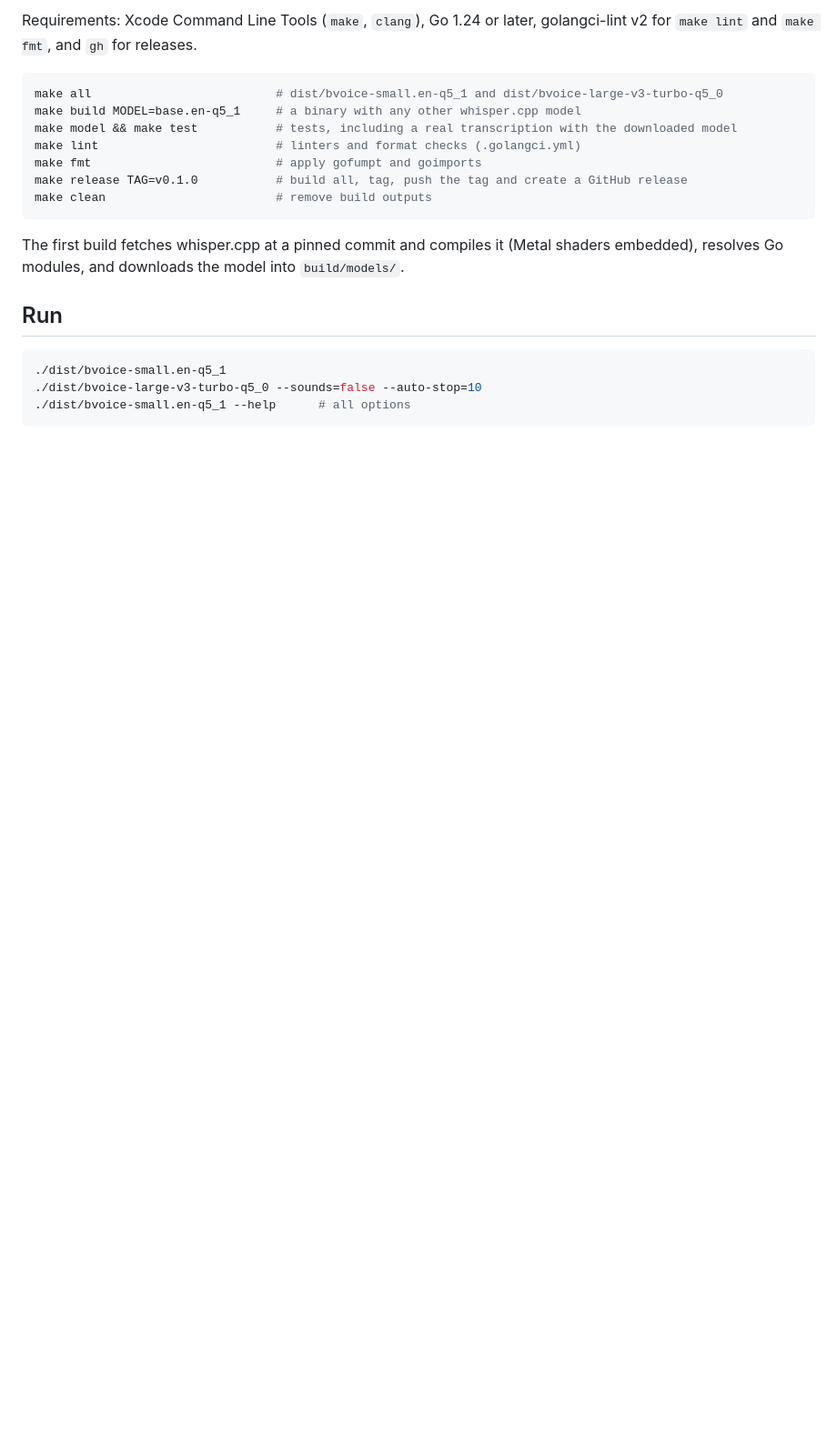
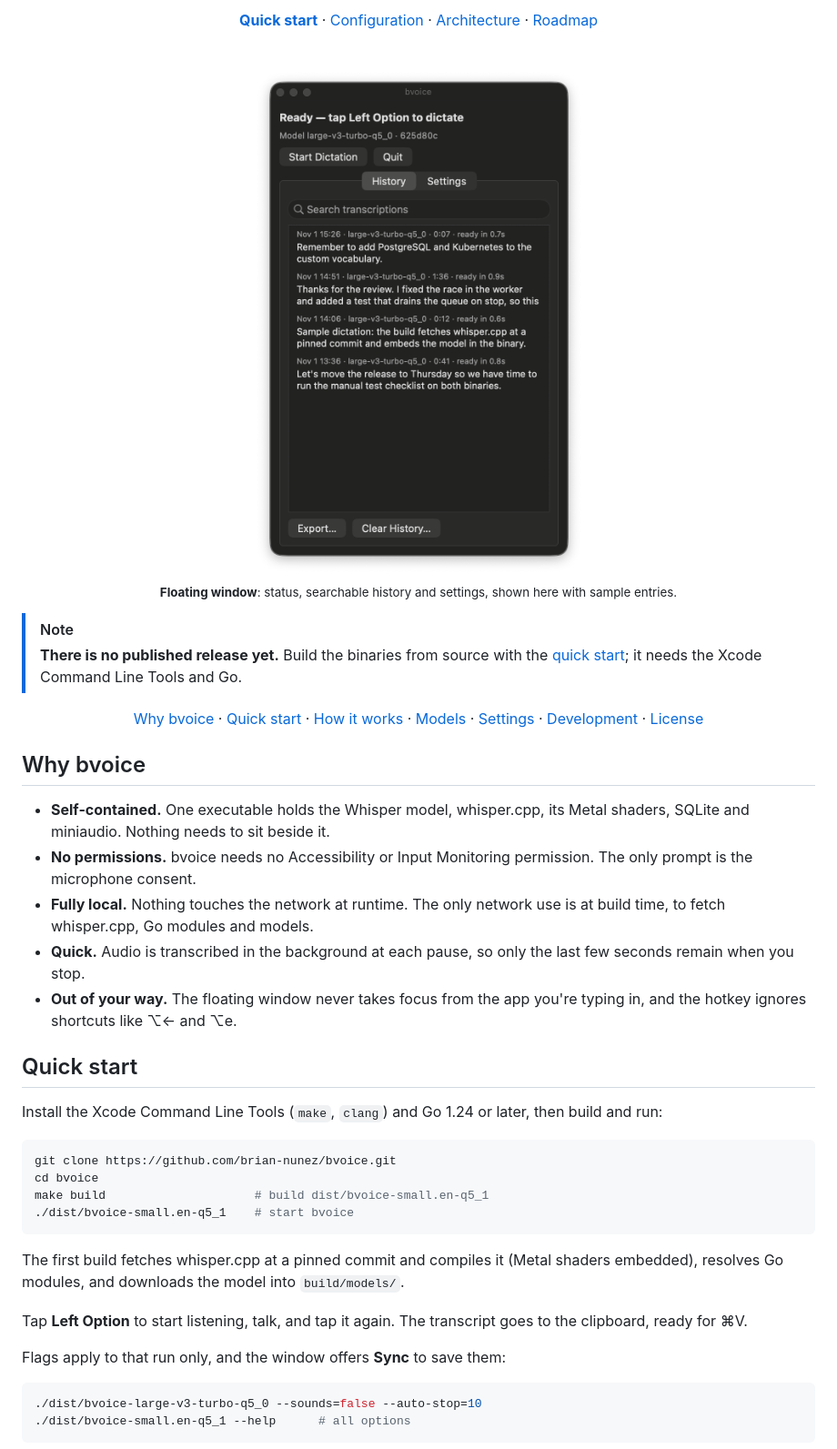
Before and after one commit to brian-nunez/bvoice, a Markdown page: README.md, the part around one of its changes. Shown at 91% size. Rendered like a GitHub page; pictures changed too: docs/images/hero.png (added); blank space fills up the shorter version.

Commit message:
docs(readme): rewrite readme and add mit license (#2)

````diff
--- a/README.md
+++ b/README.md
@@ -22,24 +31,57 @@ for planned work.
 
-Requirements: Xcode Command Line Tools (`make`, `clang`), Go 1.24 or later, golangci-lint v2 for
-`make lint` and `make fmt`, and `gh` for releases.
+<p align="center">
+  <a href="#quick-start"><b>Quick start</b></a> ·
+  <a href="docs/configuration.md">Configuration</a> ·
+  <a href="docs/architecture.md">Architecture</a> ·
+  <a href="docs/roadmap.md">Roadmap</a>
+</p>
+
+<br>
+
+<p align="center">
+  <img src="docs/images/hero.png" alt="The bvoice floating window: a Ready status that says to tap Left Option, Start Dictation and Quit buttons, and a History tab listing searchable past transcriptions with the model, recording length and ready time for each" width="426">
+  <br><sub><b>Floating window</b>: status, searchable history and settings, shown here with sample entries.</sub>
+</p>
+
+> [!NOTE]
+> **There is no published release yet.** Build the binaries from source with the [quick start](#quick-start); it needs the Xcode Command Line Tools and Go.
+
+<p align="center">
+  <a href="#why-bvoice">Why bvoice</a> ·
+  <a href="#quick-start">Quick start</a> ·
+  <a href="#how-it-works">How it works</a> ·
+  <a href="#models">Models</a> ·
+  <a href="#settings">Settings</a> ·
+  <a href="#development">Development</a> ·
+  <a href="#license">License</a>
+</p>
+
+## Why bvoice
+
+- **Self-contained.** One executable holds the Whisper model, whisper.cpp, its Metal shaders, SQLite and miniaudio. Nothing needs to sit beside it.
+- **No permissions.** bvoice needs no Accessibility or Input Monitoring permission. The only prompt is the microphone consent.
+- **Fully local.** Nothing touches the network at runtime. The only network use is at build time, to fetch whisper.cpp, Go modules and models.
+- **Quick.** Audio is transcribed in the background at each pause, so only the last few seconds remain when you stop.
+- **Out of your way.** The floating window never takes focus from the app you're typing in, and the hotkey ignores shortcuts like ⌥← and ⌥e.
+
+## Quick start
+
+Install the Xcode Command Line Tools (`make`, `clang`) and Go 1.24 or later, then build and run:
 
 ```sh
-make all                          # dist/bvoice-small.en-q5_1 and dist/bvoice-large-v3-turbo-q5_0
-make build MODEL=base.en-q5_1     # a binary with any other whisper.cpp model
-make model && make test           # tests, including a real transcription with the downloaded model
-make lint                         # linters and format checks (.golangci.yml)
-make fmt                          # apply gofumpt and goimports
-make release TAG=v0.1.0           # build all, tag, push the tag and create a GitHub release
-make clean                        # remove build outputs
+git clone https://github.com/brian-nunez/bvoice.git
+cd bvoice
+make build                     # build dist/bvoice-small.en-q5_1
+./dist/bvoice-small.en-q5_1    # start bvoice
 ```
 
-The first build fetches whisper.cpp at a pinned commit and compiles it (Metal shaders embedded),
-resolves Go modules, and downloads the model into `build/models/`.
+The first build fetches whisper.cpp at a pinned commit and compiles it (Metal shaders embedded), resolves Go modules, and downloads the model into `build/models/`.
 
-## Run
+Tap **Left Option** to start listening, talk, and tap it again. The transcript goes to the clipboard, ready for ⌘V.
+
+Flags apply to that run only, and the window offers **Sync** to save them:
 
 ```sh
-./dist/bvoice-small.en-q5_1
 ./dist/bvoice-large-v3-turbo-q5_0 --sounds=false --auto-stop=10
 ./dist/bvoice-small.en-q5_1 --help      # all options
 ```
````
Also changed, not shown: other parts of README.md (+85 -36 lines), 2 other files.
